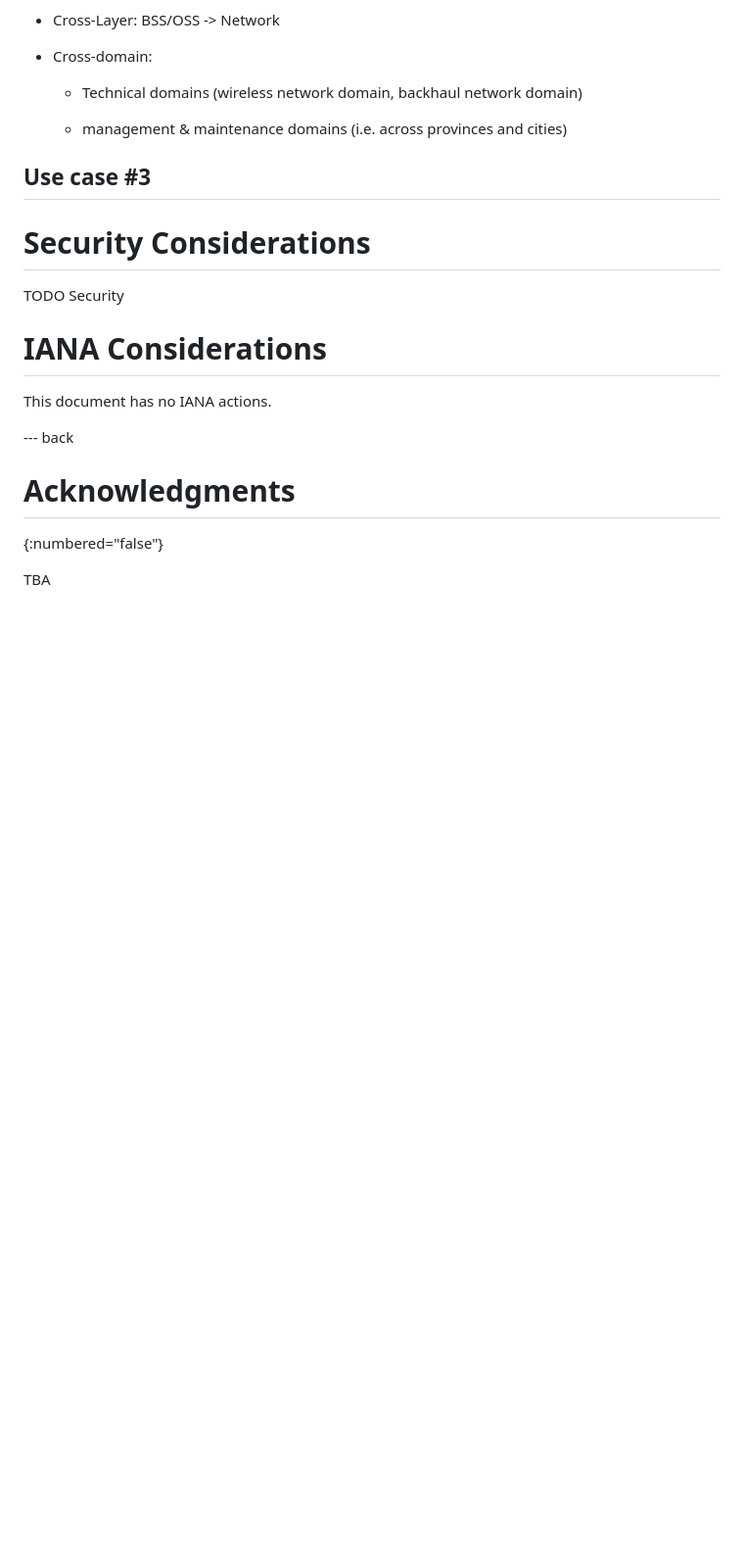
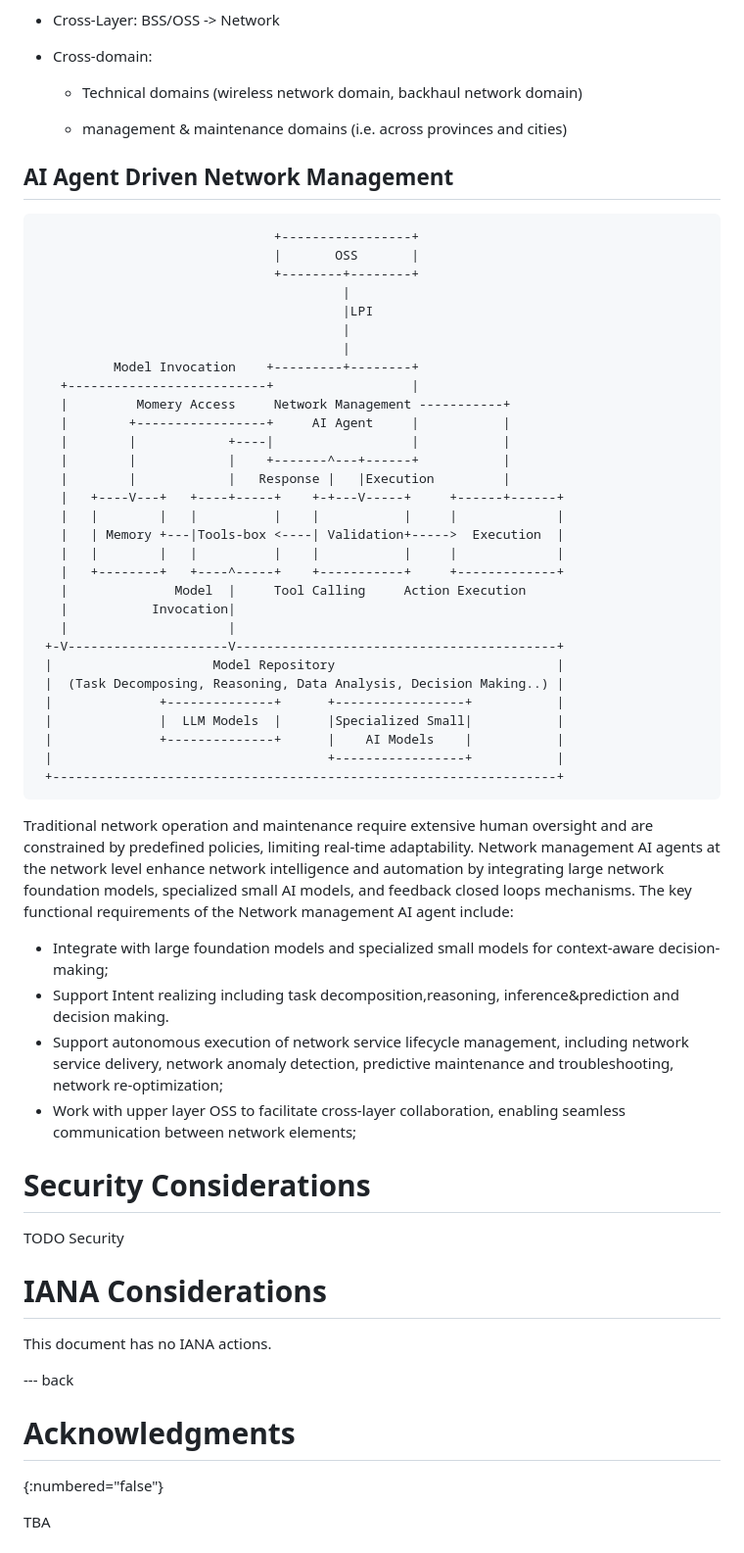
Before and after one commit to billwuqin/agentic-ai-ps, a Markdown page: draft-hong-nmrg-agenticai-ps.md, the part around the change. Shown at 98% size. GitHub-like rendering; blank space fills up the shorter version.

```diff
--- a/draft-hong-nmrg-agenticai-ps.md
+++ b/draft-hong-nmrg-agenticai-ps.md
@@ -455,8 +455,52 @@ o Tasks involve cross-layer and cross-domain aspects
 
     - management & maintenance domains (i.e. across provinces and cities)
 
-## Use case #3
+## AI Agent Driven Network Management
 
+~~~~
+                               +-----------------+
+                               |       OSS       |
+                               +--------+--------+
+                                        |
+                                        |LPI
+                                        |
+                                        |
+          Model Invocation    +---------+--------+
+   +--------------------------+                  |
+   |         Momery Access     Network Management -----------+
+   |        +-----------------+     AI Agent     |           |
+   |        |            +----|                  |           |
+   |        |            |    +-------^---+------+           |
+   |        |            |   Response |   |Execution         |
+   |   +----V---+   +----+-----+    +-+---V-----+     +------+------+
+   |   |        |   |          |    |           |     |             |
+   |   | Memory +---|Tools-box <----| Validation+----->  Execution  |
+   |   |        |   |          |    |           |     |             |
+   |   +--------+   +----^-----+    +-----------+     +-------------+
+   |              Model  |     Tool Calling     Action Execution
+   |           Invocation|
+   |                     |
+ +-V---------------------V------------------------------------------+
+ |                     Model Repository                             |
+ |  (Task Decomposing, Reasoning, Data Analysis, Decision Making..) |
+ |              +--------------+      +-----------------+           |
+ |              |  LLM Models  |      |Specialized Small|           |
+ |              +--------------+      |    AI Models    |           |
+ |                                    +-----------------+           |
+ +------------------------------------------------------------------+
+~~~~
+
+Traditional network operation and maintenance require extensive human oversight and are constrained
+by predefined policies, limiting real-time adaptability. Network management AI agents at the network
+level enhance network intelligence and automation by integrating large network foundation models, specialized
+small AI models, and feedback closed loops mechanisms. The key functional requirements of the Network
+management AI agent include:
+
+* Integrate with large foundation models and specialized small models for context-aware decision-making;
+* Support Intent realizing including task decomposition,reasoning, inference&prediction and decision making.
+* Support autonomous execution of network service lifecycle management, including network service delivery,
+  network anomaly detection, predictive maintenance and troubleshooting, network re-optimization;
+* Work with upper layer OSS to facilitate cross-layer collaboration, enabling seamless communication between network elements;
 
 # Security Considerations
 
```
